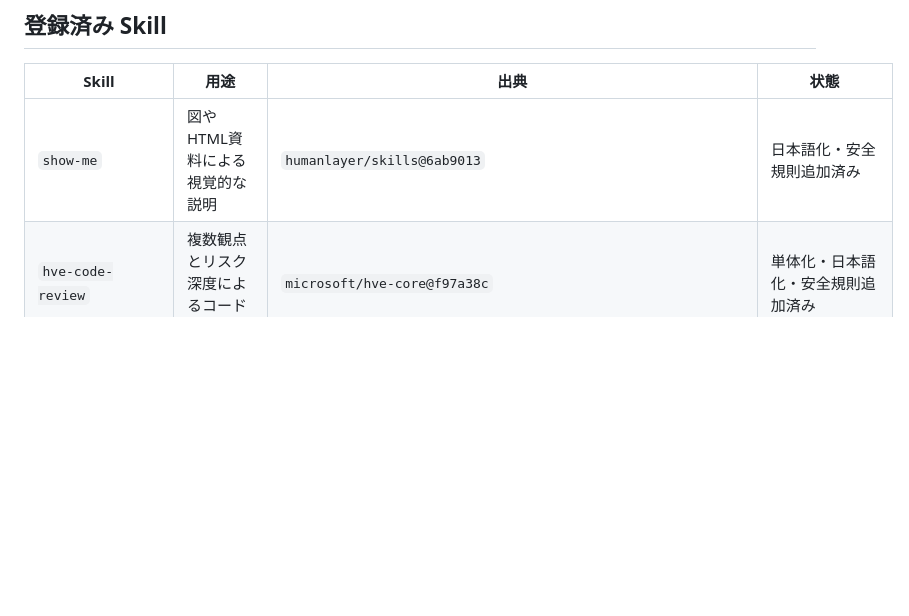
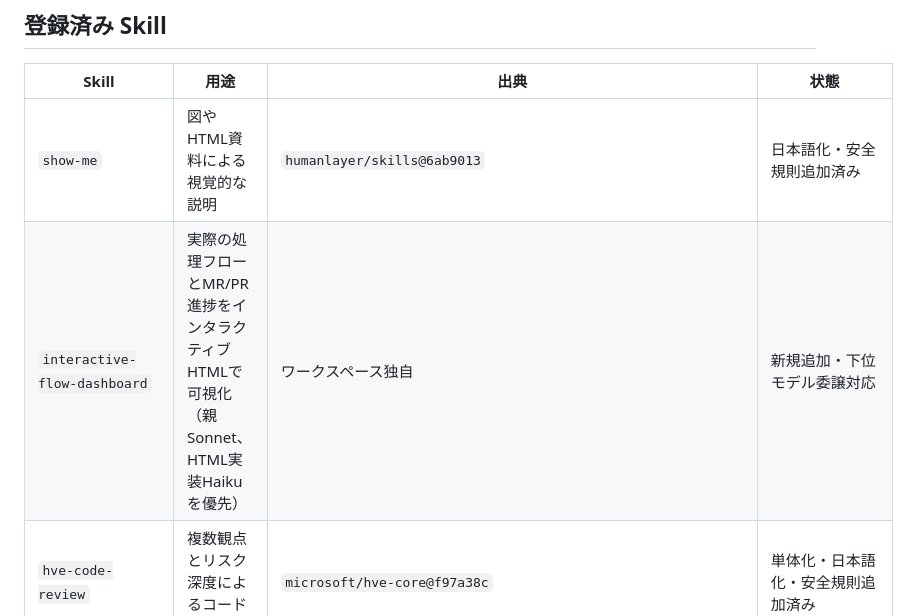
Before and after one commit to isikawatatsuki/agent-config_Work, a Markdown page: .agents/skills/README.md, the part around the change. GitHub-like rendering; blank space fills up the shorter version.

Commit message:
docs(skills): register interactive-flow-dashboard

```diff
--- a/.agents/skills/README.md
+++ b/.agents/skills/README.md
@@ -31,6 +31,7 @@ Skill ごとに独立したディレクトリを作成する。
 | Skill | 用途 | 出典 | 状態 |
 |---|---|---|---|
 | `show-me` | 図やHTML資料による視覚的な説明 | `humanlayer/skills@6ab9013` | 日本語化・安全規則追加済み |
+| `interactive-flow-dashboard` | 実際の処理フローとMR/PR進捗をインタラクティブHTMLで可視化（親Sonnet、HTML実装Haikuを優先） | ワークスペース独自 | 新規追加・下位モデル委譲対応 |
 | `hve-code-review` | 複数観点とリスク深度によるコードレビュー | `microsoft/hve-core@f97a38c` | 単体化・日本語化・安全規則追加済み |
 | `two-axis-code-review` | 規約と仕様の2軸コードレビュー | `mattpocock/skills@5c89081` | 日本語化・外部取得制限・安全規則追加済み |
 | `magi-council` | 3人格の独立評価と決定論的な採決 | `isikawatatsuki/magi-council-skill@e3c57abc2cd74f13cde47886d77e6d606961df2f` | Copilot Custom Agent・Hook対応、監査済み |
```
